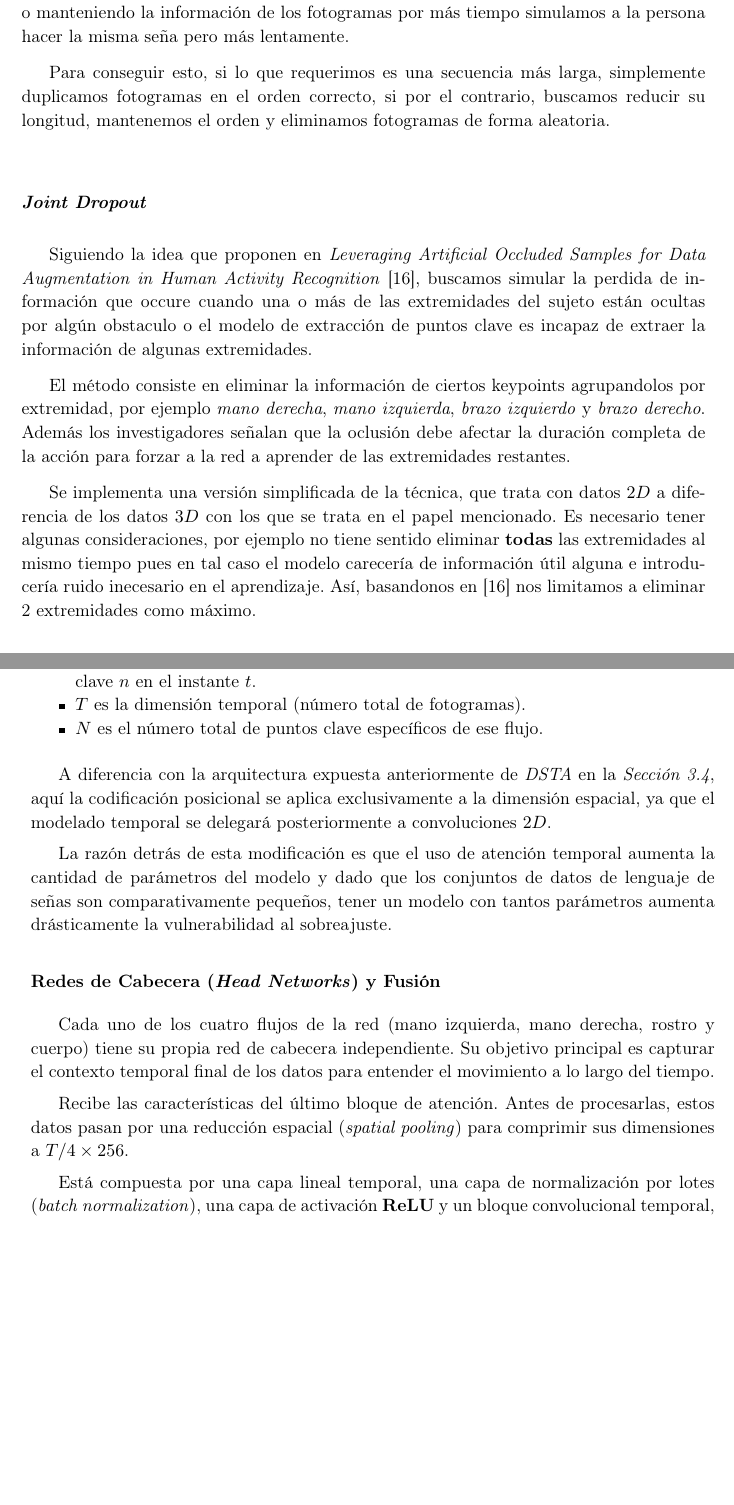
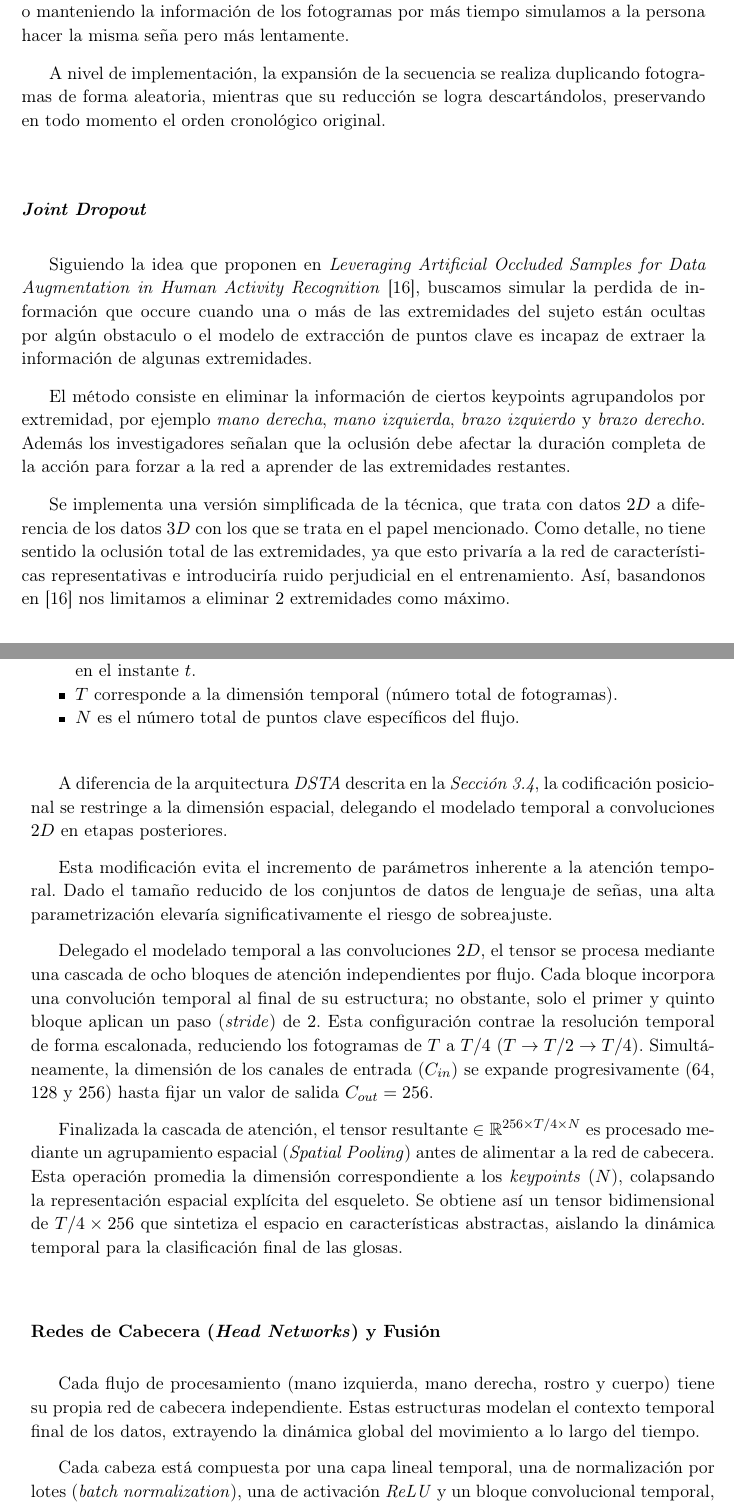
Before and after one commit to nicolasrodriguezruiz/tfm-sign-language, a LaTeX book (Memoria/main.tex, which reads Memoria/Chapters/Metodologia.tex): two parts of pages 35 and 38 of 44 before the commit and two parts of pages 35 and 38 of 46 after it, joined at a grey line, cut so that both start at the same text, the shorter picture padded with empty space. Compiled offline with pdfLaTeX.

Commit message:
Modificando la redacción

```diff
--- a/Memoria/Chapters/Metodologia.tex
+++ b/Memoria/Chapters/Metodologia.tex
@@ -116,7 +116,7 @@ Para modificar la longitud temporal de las secuencias de puntos clave se selecci
 Si seleccionamos una proporción $<1$ de fotogramas simulamos a la persona hacer la misma seña, pero a mayor de velocidad.
 Si la proporción es $>1$ se está añadiendo redundancia o manteniendo la información de los fotogramas por más tiempo simulamos a la persona hacer la misma seña pero más lentamente.
 
-Para conseguir esto, si lo que requerimos es una secuencia más larga, simplemente duplicamos fotogramas en el orden correcto, si por el contrario, buscamos reducir su longitud, mantenemos el orden y eliminamos fotogramas de forma aleatoria.
+A nivel de implementación, la expansión de la secuencia se realiza duplicando fotogramas de forma aleatoria, mientras que su reducción se logra descartándolos, preservando en todo momento el orden cronológico original.
 
 \subsubsection*{\textit{Joint Dropout}}
 Siguiendo la idea que proponen en \textit{Leveraging Artificial Occluded Samples for Data Augmentation in Human Activity Recognition} \cite{JDrop}, buscamos simular la perdida de información que occure cuando una o más de las extremidades del sujeto están ocultas por algún obstaculo o el modelo de extracción de puntos clave es incapaz de extraer la información de algunas extremidades.
@@ -125,7 +125,8 @@ El método consiste en eliminar la información de ciertos keypoints agrupandolo
 Además los investigadores señalan que la oclusión debe afectar la duración completa de la acción para forzar a la red a aprender de las extremidades restantes.
 
 Se implementa una versión simplificada de la técnica, que trata con datos $2D$ a diferencia de los datos $3D$ con los que se trata en el papel mencionado.
-Es necesario tener algunas consideraciones, por ejemplo no tiene sentido eliminar \textbf{todas} las extremidades al mismo tiempo pues en tal caso el modelo carecería de información útil alguna e introducería ruido inecesario en el aprendizaje. Así, basandonos en \cite{JDrop} nos limitamos a eliminar 2 extremidades como máximo.
+Como detalle, no tiene sentido la oclusión total de las extremidades, ya que esto privaría a la red de características representativas e introduciría ruido perjudicial en el entrenamiento.
+Así, basandonos en \cite{JDrop} nos limitamos a eliminar $2$ extremidades como máximo.
 
 \subsubsection*{Ruido Gaussiano}
 Otra situación que occure frecuentemente en este tipo de tareas son los micromovimientos de la persona, las interferencias del entorno y los temblores naturales que ocurren al capturar el movimiento.
@@ -181,17 +185,28 @@ Donde,
-  Cada elemento en $C$ está compuesto por el vector $[x_t^n, y_t^n, c_t^n]$. Aquí, $(x_t^n, y_t^n)$ denotan las coordenadas espaciales bidimensionales y $c_t^n$ representa el nivel de confianza otorgado por el estimador de pose para el punto clave $n$ en el instante $t$.
-  \item $T$ es la dimensión temporal (número total de fotogramas).
-  \item $N$ es el número total de puntos clave específicos de ese flujo.
+  \item $C$ representa los \textbf{canales de entrada}, definidos por el vector $[x_t^n, y_t^n, c_t^n]$.
+  Las variables $(x_t^n, y_t^n)$) denotan las coordenadas espaciales bidimensionales, mientras que $c_t^n$ indica el nivel de confianza asignado por el estimador de pose al punto clave $n$ en el instante $t$.
+  \item $T$ corresponde a la dimensión temporal (número total de fotogramas).
+  \item $N$ es el número total de puntos clave específicos del flujo.
 \end{itemize}
 
-A diferencia con la arquitectura expuesta anteriormente de \textit{DSTA} en la \textit{Sección \ref{sec:DSTA}}, aquí la codificación posicional se aplica exclusivamente a la dimensión espacial, ya que el modelado temporal se delegará posteriormente a convoluciones $2D$.
+A diferencia de la arquitectura \textit{DSTA} descrita en la \textit{Sección \ref{sec:DSTA}}, la codificación posicional se restringe a la dimensión espacial, delegando el modelado temporal a convoluciones $2D$ en etapas posteriores.
 
-La razón detrás de esta modificación es que el uso de atención temporal aumenta la cantidad de parámetros del modelo y dado que los conjuntos de datos de lenguaje de señas son comparativamente pequeños, tener un modelo con tantos parámetros aumenta drásticamente la vulnerabilidad al sobreajuste.
+Esta modificación evita el incremento de parámetros inherente a la atención temporal.
+Dado el tamaño reducido de los conjuntos de datos de lenguaje de señas, una alta parametrización elevaría significativamente el riesgo de sobreajuste.
+
+Delegado el modelado temporal a las convoluciones $2D$, el tensor se procesa mediante una cascada de ocho bloques de atención independientes por flujo.
+Cada bloque incorpora una convolución temporal al final de su estructura; no obstante, solo el primer y quinto bloque aplican un paso (\textit{stride}) de $2$.
+Esta configuración contrae la resolución temporal de forma escalonada, reduciendo los fotogramas de $T$ a $T/4$ ($T\rightarrow T/2\rightarrow T/4$).
+Simultáneamente, la dimensión de los canales de entrada ($C_{in}$) se expande progresivamente ($64$, $128$ y $256$) hasta fijar un valor de salida $C_{out}=256$.
+
+Finalizada la cascada de atención, el tensor resultante $\in\mathbb{R}^{256 \times T/4 \times N}$ es procesado mediante un agrupamiento espacial (\textit{Spatial Pooling}) antes de alimentar a la red de cabecera.
+Esta operación promedia la dimensión correspondiente a los \textit{keypoints} ($N$), colapsando la representación espacial explícita del esqueleto.
+Se obtiene así un tensor bidimensional de $T/4 \times 256$ que sintetiza el espacio en características abstractas, aislando la dinámica temporal para la clasificación final de las glosas.
+
 
 \subsubsection{Redes de Cabecera (\textit{Head Networks}) y Fusión}
-Cada uno de los cuatro flujos de la red (mano izquierda, mano derecha, rostro y cuerpo) tiene su propia red de cabecera independiente.
-Su objetivo principal es capturar el contexto temporal final de los datos para entender el movimiento a lo largo del tiempo.
+Cada flujo de procesamiento (mano izquierda, mano derecha, rostro y cuerpo) tiene su propia red de cabecera independiente.
+Estas estructuras modelan el contexto temporal final de los datos, extrayendo la dinámica global del movimiento a lo largo del tiempo.
 
-Recibe las características del último bloque de atención.
-Antes de procesarlas, estos datos pasan por una reducción espacial (\textit{spatial pooling}) para comprimir sus dimensiones a $T/4\times256$.
+Cada cabeza está compuesta por una capa lineal temporal, una de normalización por lotes (\textit{batch normalization}), una de activación \textit{ReLU} y un bloque convolucional temporal, que contiene dos capas de convolución $1D$ con un tamaño de kernel de $3$.
+Termina con otra lineal y un último \textit{ReLU}.
 
-Está compuesta por una capa lineal temporal, una capa de normalización por lotes (\textit{batch normalization}), una capa de activación \textbf{ReLU} y un bloque convolucional temporal, que contiene dos capas de convolución 1D con un tamaño de kernel de 3)
@@ -197,0 +217,2 @@ Está compuesta por una capa lineal temporal, una capa de normalización por lot
+    \label{fig:att_body}
+\end{figure}
```
Also changed, not shown: Memoria/Chapters/Experimetancion.tex (+2 -0 lines), Memoria/Chapters/fundamentos.tex (+1 -1 lines), Memoria/Chapters/Metodologia.tex (37 more changed lines), 1 other file.
